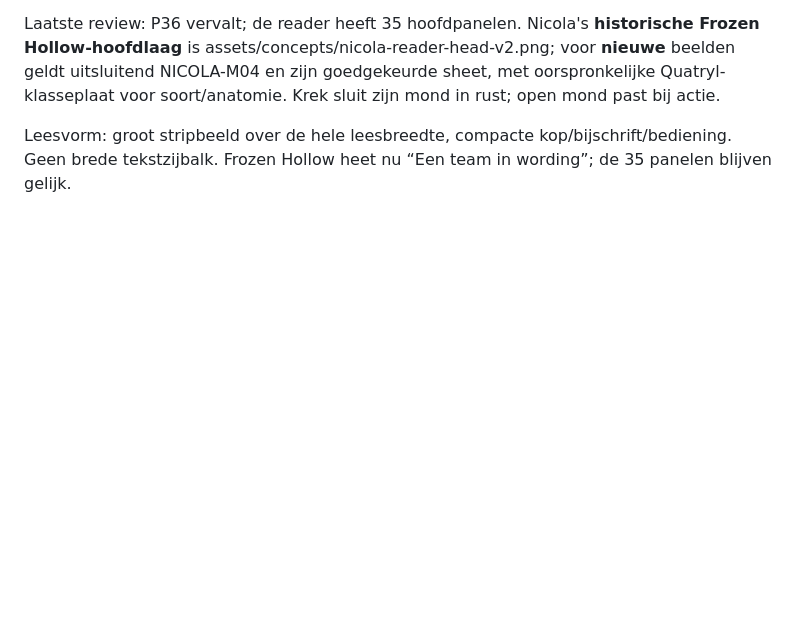
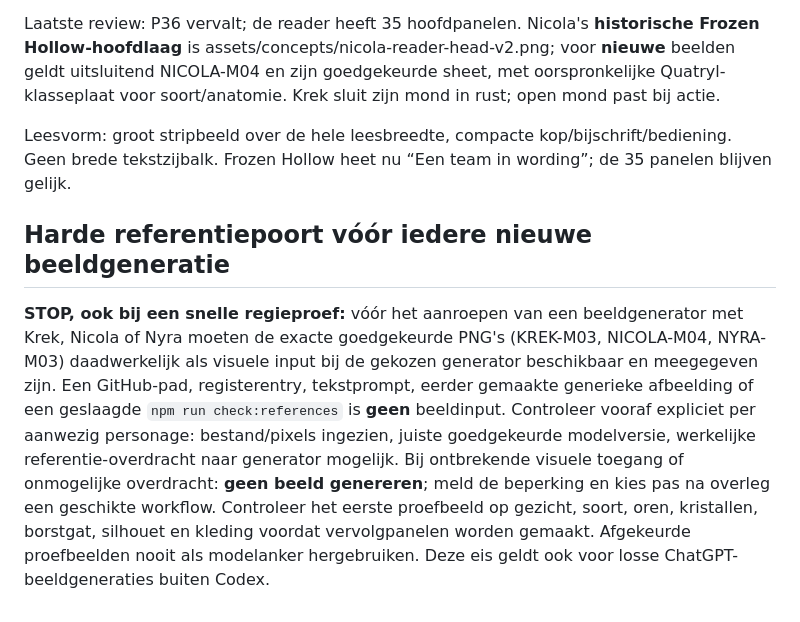
Before and after one commit to martijnungerer-dot/Stone-Cold-Tinkering, a Markdown page: AGENTS.md, the part around the change. Drawn GitHub-style; blank space fills up the shorter version.

Commit message:
Enforce fail-closed approved image reference gate for comic generation

```diff
--- a/AGENTS.md
+++ b/AGENTS.md
@@ -66,3 +66,7 @@ Hails uiterlijk volgt ook de op 18 oktober gedeelde Aesther-referenties: etheris
 Laatste review: P36 vervalt; de reader heeft 35 hoofdpanelen. Nicola's **historische Frozen Hollow-hoofdlaag** is assets/concepts/nicola-reader-head-v2.png; voor **nieuwe** beelden geldt uitsluitend NICOLA-M04 en zijn goedgekeurde sheet, met oorspronkelijke Quatryl-klasseplaat voor soort/anatomie. Krek sluit zijn mond in rust; open mond past bij actie.
 
 Leesvorm: groot stripbeeld over de hele leesbreedte, compacte kop/bijschrift/bediening. Geen brede tekstzijbalk. Frozen Hollow heet nu “Een team in wording”; de 35 panelen blijven gelijk.
+
+## Harde referentiepoort vóór iedere nieuwe beeldgeneratie
+
+**STOP, ook bij een snelle regieproef:** vóór het aanroepen van een beeldgenerator met Krek, Nicola of Nyra moeten de exacte goedgekeurde PNG's (KREK-M03, NICOLA-M04, NYRA-M03) daadwerkelijk als visuele input bij de gekozen generator beschikbaar en meegegeven zijn. Een GitHub-pad, registerentry, tekstprompt, eerder gemaakte generieke afbeelding of een geslaagde `npm run check:references` is **geen** beeldinput. Controleer vooraf expliciet per aanwezig personage: bestand/pixels ingezien, juiste goedgekeurde modelversie, werkelijke referentie-overdracht naar generator mogelijk. Bij ontbrekende visuele toegang of onmogelijke overdracht: **geen beeld genereren**; meld de beperking en kies pas na overleg een geschikte workflow. Controleer het eerste proefbeeld op gezicht, soort, oren, kristallen, borstgat, silhouet en kleding voordat vervolgpanelen worden gemaakt. Afgekeurde proefbeelden nooit als modelanker hergebruiken. Deze eis geldt ook voor losse ChatGPT-beeldgeneraties buiten Codex.
```
